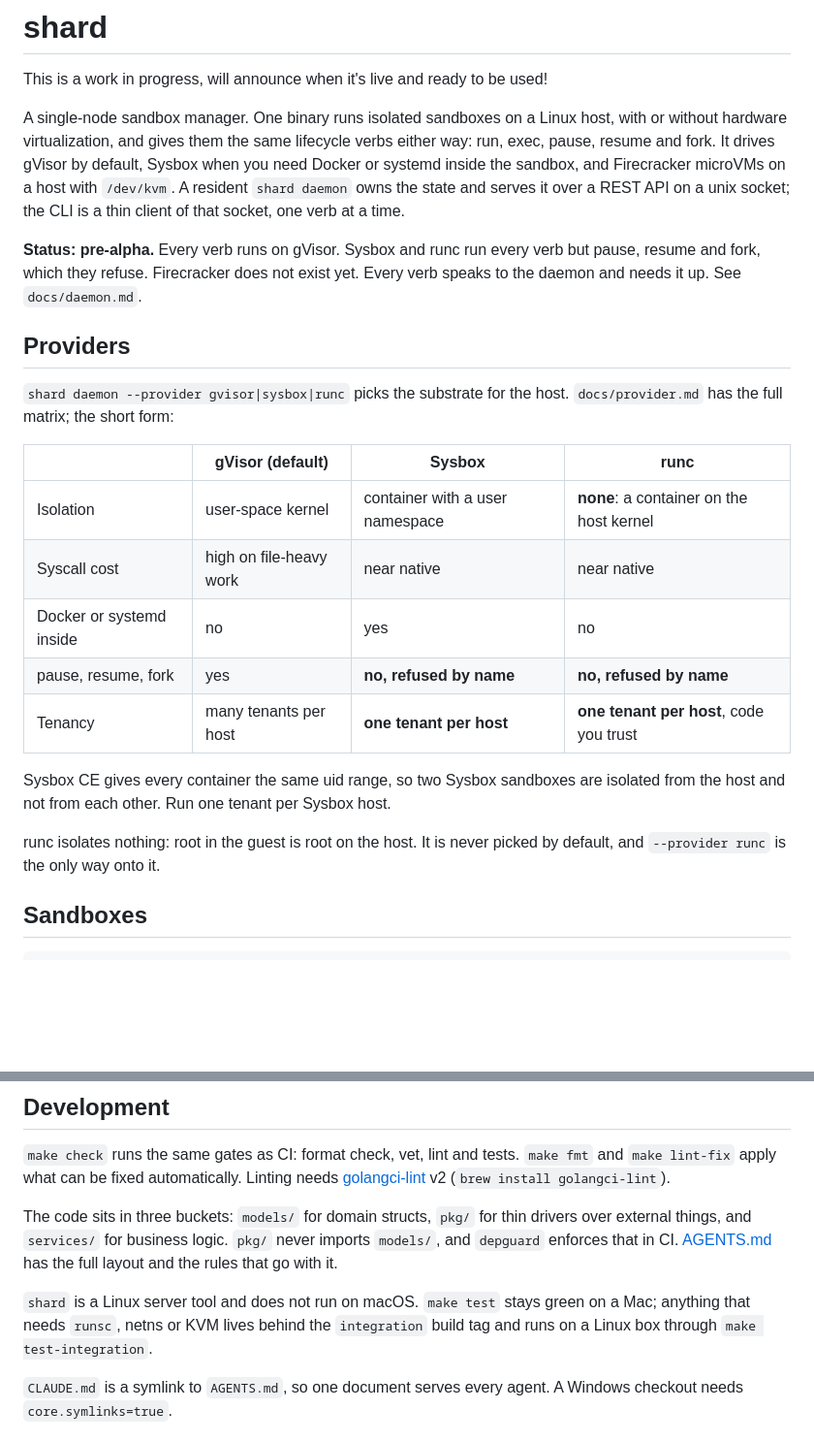
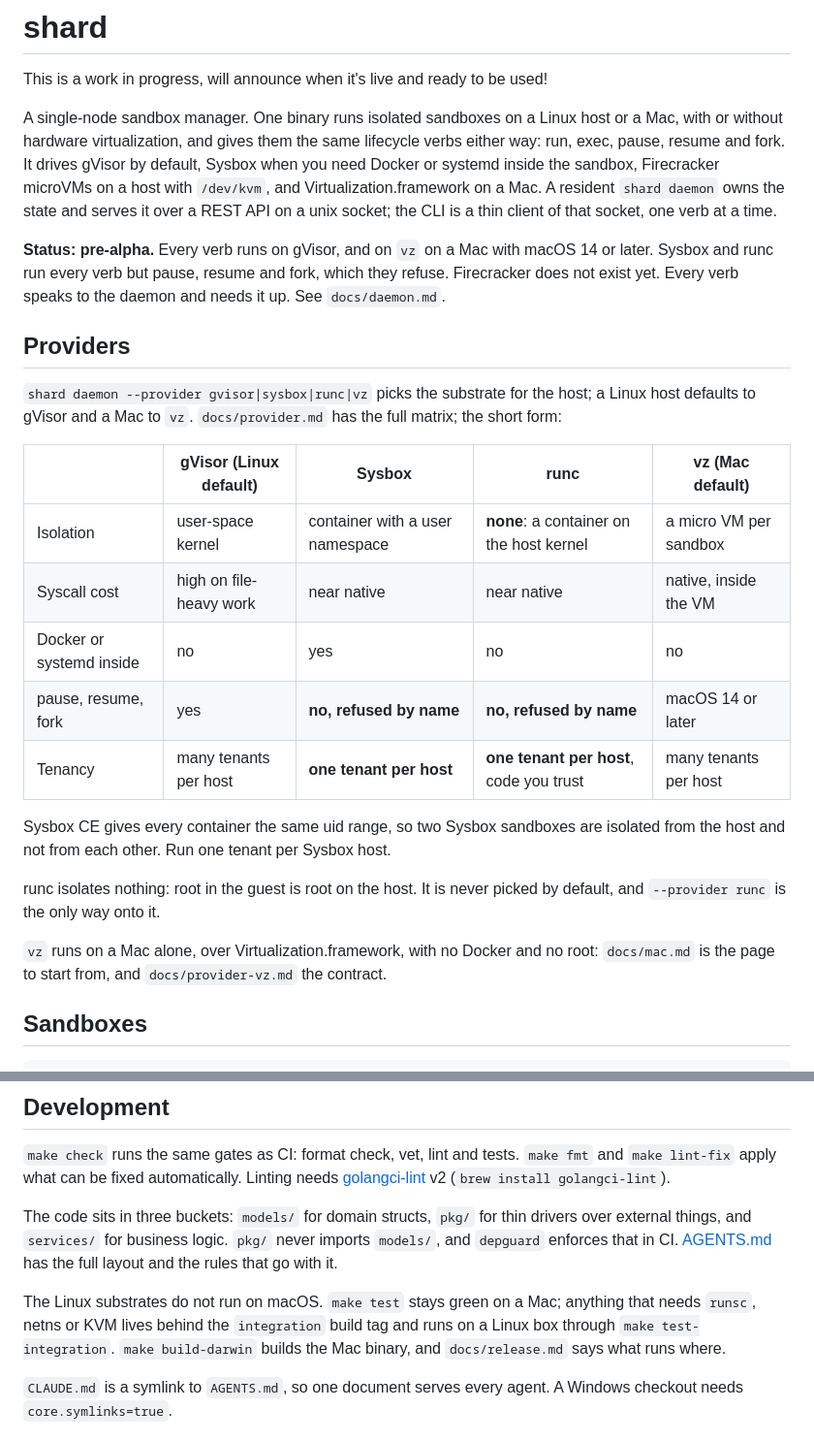
Before and after one commit to presmihaylov/shard, a Markdown page: README.md, 2 parts joined by grey strips. Shown at 97% size. Rendered like a GitHub page; blank space fills up the shorter version.

```diff
--- a/README.md
+++ b/README.md
@@ -1,35 +1,38 @@
 # shard
 This is a work in progress, will announce when it's live and ready to be used!
 
-A single-node sandbox manager. One binary runs isolated sandboxes on a Linux host, with or without
-hardware virtualization, and gives them the same lifecycle verbs either way: run, exec, pause, resume
-and fork. It drives gVisor by default, Sysbox when you need Docker or systemd inside the sandbox,
-and Firecracker microVMs on a host with `/dev/kvm`. A resident `shard daemon` owns the state and
-serves it over a REST API on a unix socket; the CLI is a thin client of that socket, one verb at a
-time.
+A single-node sandbox manager. One binary runs isolated sandboxes on a Linux host or a Mac, with or
+without hardware virtualization, and gives them the same lifecycle verbs either way: run, exec, pause,
+resume and fork. It drives gVisor by default, Sysbox when you need Docker or systemd inside the
+sandbox, Firecracker microVMs on a host with `/dev/kvm`, and Virtualization.framework on a Mac. A
+resident `shard daemon` owns the state and serves it over a REST API on a unix socket; the CLI is a
+thin client of that socket, one verb at a time.
 
-**Status: pre-alpha.** Every verb runs on gVisor. Sysbox and runc run every verb but pause, resume
-and fork, which they refuse. Firecracker does not exist yet. Every verb speaks to the daemon and
-needs it up. See `docs/daemon.md`.
+**Status: pre-alpha.** Every verb runs on gVisor, and on `vz` on a Mac with macOS 14 or later. Sysbox
+and runc run every verb but pause, resume and fork, which they refuse. Firecracker does not exist
+yet. Every verb speaks to the daemon and needs it up. See `docs/daemon.md`.
 
 ## Providers
 
-`shard daemon --provider gvisor|sysbox|runc` picks the substrate for the host. `docs/provider.md` has the
-full matrix; the short form:
+`shard daemon --provider gvisor|sysbox|runc|vz` picks the substrate for the host; a Linux host
+defaults to gVisor and a Mac to `vz`. `docs/provider.md` has the full matrix; the short form:
 
-| | gVisor (default) | Sysbox | runc |
-|---|---|---|---|
-| Isolation | user-space kernel | container with a user namespace | **none**: a container on the host kernel |
-| Syscall cost | high on file-heavy work | near native | near native |
-| Docker or systemd inside | no | yes | no |
-| pause, resume, fork | yes | **no, refused by name** | **no, refused by name** |
-| Tenancy | many tenants per host | **one tenant per host** | **one tenant per host**, code you trust |
+| | gVisor (Linux default) | Sysbox | runc | vz (Mac default) |
+|---|---|---|---|---|
+| Isolation | user-space kernel | container with a user namespace | **none**: a container on the host kernel | a micro VM per sandbox |
+| Syscall cost | high on file-heavy work | near native | near native | native, inside the VM |
+| Docker or systemd inside | no | yes | no | no |
+| pause, resume, fork | yes | **no, refused by name** | **no, refused by name** | macOS 14 or later |
+| Tenancy | many tenants per host | **one tenant per host** | **one tenant per host**, code you trust | many tenants per host |
 
 Sysbox CE gives every container the same uid range, so two Sysbox sandboxes are isolated from the
 host and not from each other. Run one tenant per Sysbox host.
 
 runc isolates nothing: root in the guest is root on the host. It is never picked by default, and
 `--provider runc` is the only way onto it.
+
+`vz` runs on a Mac alone, over Virtualization.framework, with no Docker and no root: `docs/mac.md`
+is the page to start from, and `docs/provider-vz.md` the contract.
 
 ## Sandboxes
 
@@ -142,9 +145,10 @@ The code sits in three buckets: `models/` for domain structs, `pkg/` for thin dr
 things, and `services/` for business logic. `pkg/` never imports `models/`, and `depguard` enforces
 that in CI. [AGENTS.md](AGENTS.md) has the full layout and the rules that go with it.
 
-`shard` is a Linux server tool and does not run on macOS. `make test` stays green on a Mac; anything
-that needs `runsc`, netns or KVM lives behind the `integration` build tag and runs on a Linux box
-through `make test-integration`.
+The Linux substrates do not run on macOS. `make test` stays green on a Mac; anything that needs
+`runsc`, netns or KVM lives behind the `integration` build tag and runs on a Linux box through
+`make test-integration`. `make build-darwin` builds the Mac binary, and `docs/release.md` says what
+runs where.
 
 `CLAUDE.md` is a symlink to `AGENTS.md`, so one document serves every agent. A Windows checkout
 needs `core.symlinks=true`.
```
Also changed, not shown: docs/mac.md (+100 -25 lines).
